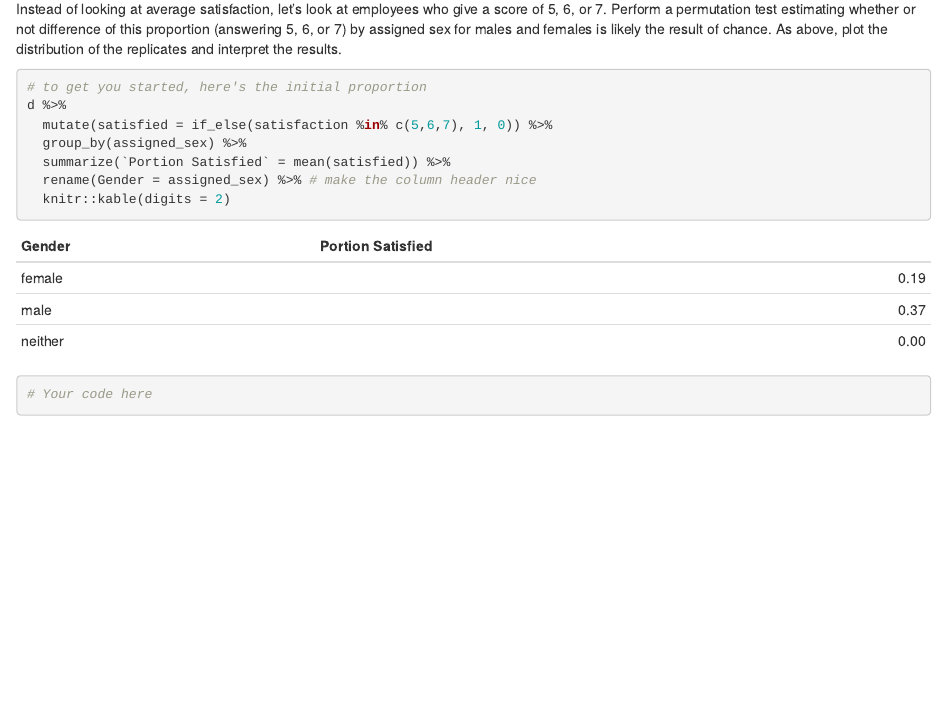
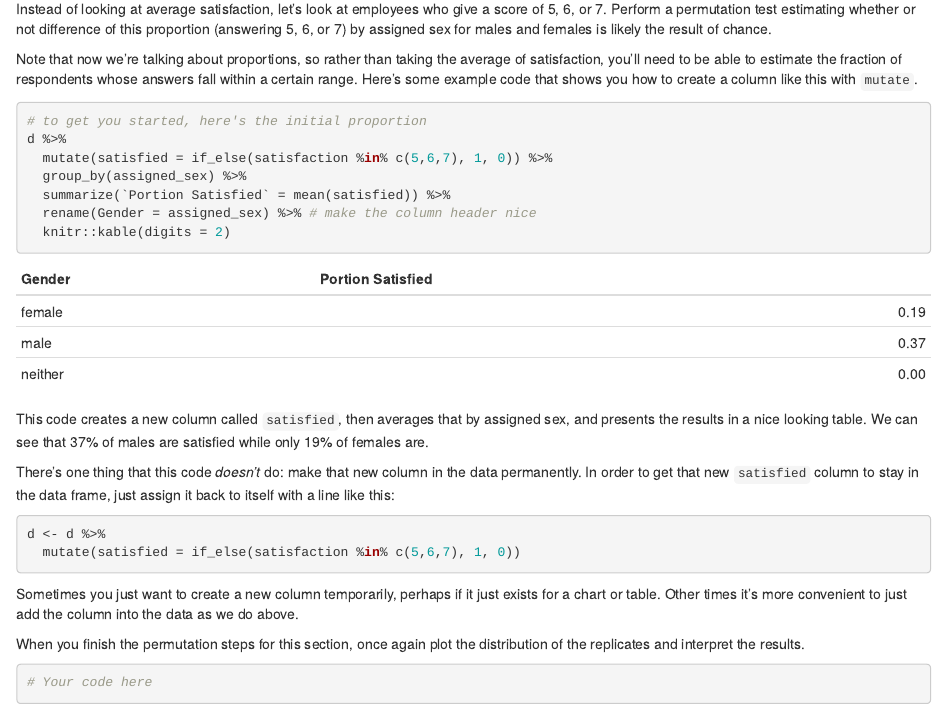
Before and after one commit to 37chandler/aam-permutation, an R Markdown document (survey_tests.rmd): the page in a window 1100 px wide, from 1890 px down. Rendered offline with R 4.5, knitr and Pandoc, with nearby package versions; code that draws random numbers runs with fixed seeds of ours.

Commit message:
Adding some proportion verbiage.

````diff
--- a/survey_tests.rmd
+++ b/survey_tests.rmd
@@ -116,11 +116,14 @@ write up the answers to a few questions.
 Instead of looking at average satisfaction, let's look at employees who give a
 score of 5, 6, or 7. Perform a permutation test estimating whether or not difference
 of this proportion (answering 5, 6, or 7) by assigned sex for males and females is likely
-the result of chance. As above, plot the distribution of the replicates and
-interpret the results.
+the result of chance.
 
-```{r satisfied-prop, message=F}
+Note that now we're talking about proportions, so rather than
+taking the average of satisfaction, you'll need to be able to estimate the fraction
+of respondents whose answers fall within a certain range. Here's some example code that shows you how to create a column like this
+with `mutate`.
 
+```{r}
 # to get you started, here's the initial proportion
 d %>%
   mutate(satisfied = if_else(satisfaction %in% c(5,6,7), 1, 0)) %>%
@@ -128,6 +131,32 @@ d %>%
   summarize(`Portion Satisfied` = mean(satisfied)) %>%
   rename(Gender = assigned_sex) %>% # make the column header nice
   knitr::kable(digits = 2)
+
+```
+
+This code creates a new column called `satisfied`, then averages that
+by assigned sex, and presents the results in a nice looking table. We can see
+that 37% of males are satisfied while only 19% of females are.
+
+There's
+one thing that this code _doesn't_ do: make that new column in the data permanently. In
+order to get that new `satisfied` column to stay in the data frame, just assign
+it back to itself with a line like this:
+
+```{r}
+d <- d %>%
+  mutate(satisfied = if_else(satisfaction %in% c(5,6,7), 1, 0))
+```
+
+Sometimes you just want to create a new column temporarily, perhaps if it just
+exists for a chart or table. Other times it's more convenient to just add
+the column into the data as we do above.
+
+When you finish the permutation steps for this section, once again
+plot the distribution of the replicates and interpret the results.
+
+```{r satisfied-prop, message=F}
+
 
 # Your code here
 
````
Also changed, not shown: 2 other files.
